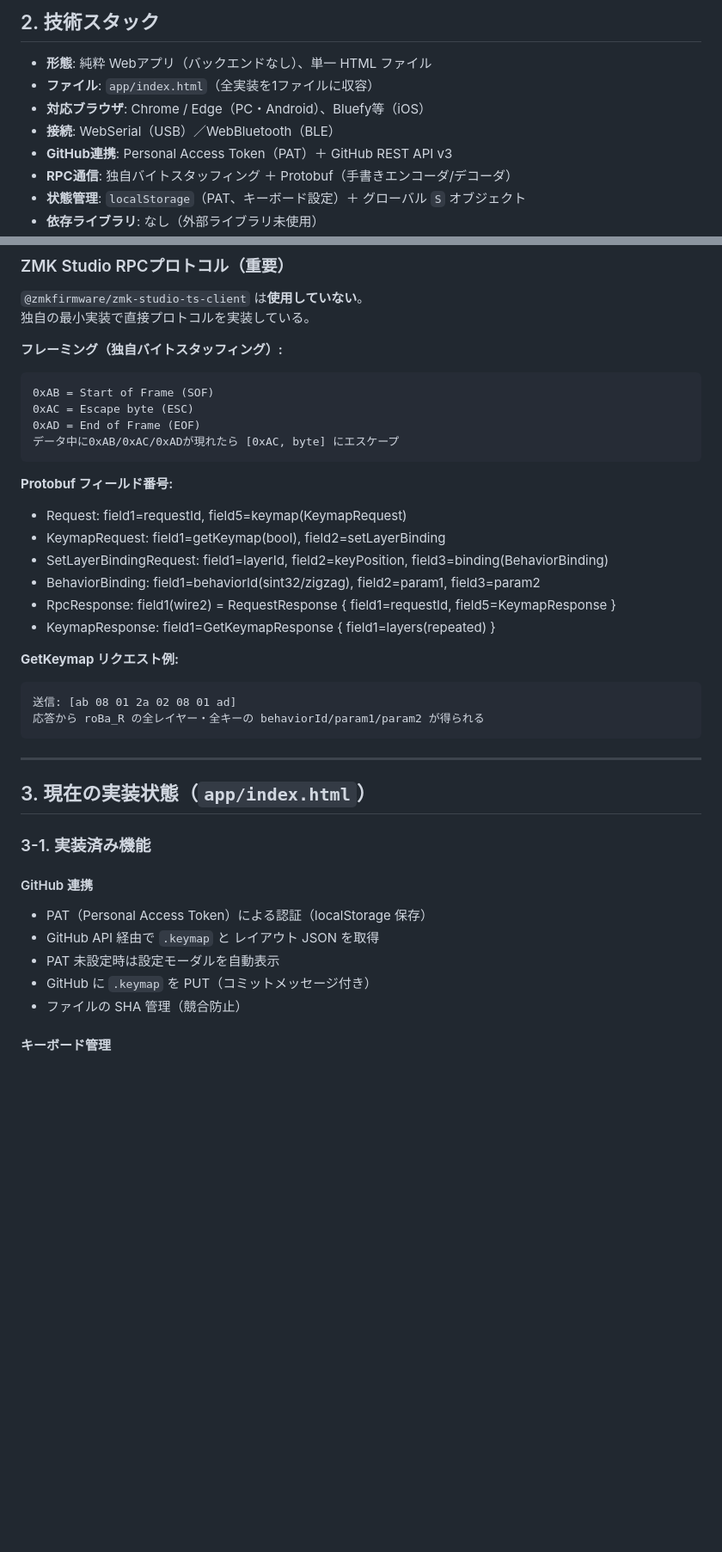
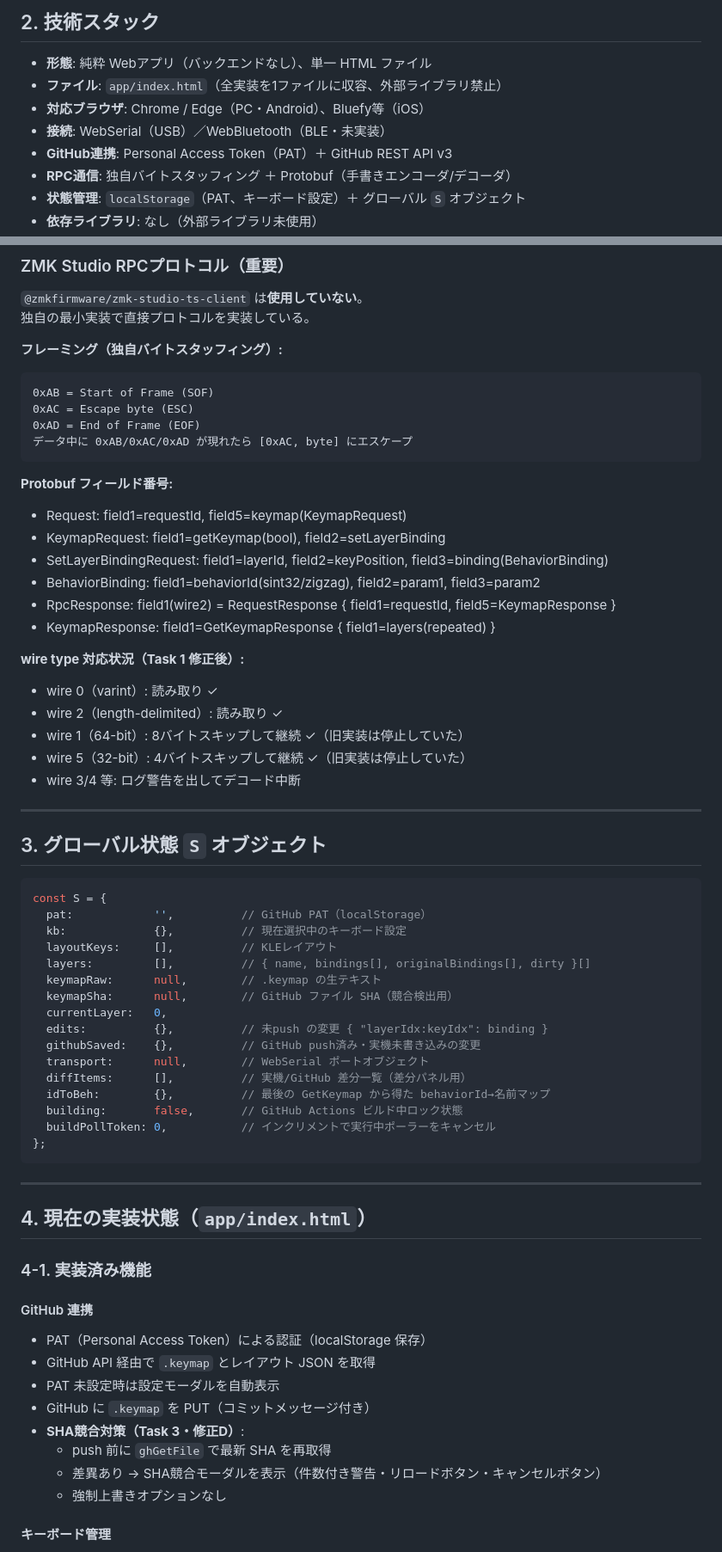
Before and after one commit to Badgio0906/zmk-keymap-sync, a Markdown page: docs/handover.md, 2 parts joined by grey strips. Shown at 86% size. Rendered like a GitHub page; blank space fills up the shorter version.

````diff
--- a/docs/handover.md
+++ b/docs/handover.md
@@ -28,9 +36,9 @@ ZMKファームウェアを使う自作キーボードのキーマップを、We
 ## 2. 技術スタック
 
 - **形態**: 純粋 Webアプリ（バックエンドなし）、単一 HTML ファイル
-- **ファイル**: `app/index.html`（全実装を1ファイルに収容）
+- **ファイル**: `app/index.html`（全実装を1ファイルに収容、外部ライブラリ禁止）
 - **対応ブラウザ**: Chrome / Edge（PC・Android）、Bluefy等（iOS）
-- **接続**: WebSerial（USB）／WebBluetooth（BLE）
+- **接続**: WebSerial（USB）／WebBluetooth（BLE・未実装）
 - **GitHub連携**: Personal Access Token（PAT）＋ GitHub REST API v3
 - **RPC通信**: 独自バイトスタッフィング ＋ Protobuf（手書きエンコーダ/デコーダ）
 - **状態管理**: `localStorage`（PAT、キーボード設定）＋ グローバル `S` オブジェクト
@@ -46,7 +54,7 @@ ZMKファームウェアを使う自作キーボードのキーマップを、We
 0xAB = Start of Frame (SOF)
 0xAC = Escape byte (ESC)
 0xAD = End of Frame (EOF)
-データ中に0xAB/0xAC/0xADが現れたら [0xAC, byte] にエスケープ
+データ中に 0xAB/0xAC/0xAD が現れたら [0xAC, byte] にエスケープ
 ```
 
 **Protobuf フィールド番号:**
@@ -57,24 +65,51 @@ ZMKファームウェアを使う自作キーボードのキーマップを、We
 - RpcResponse: field1(wire2) = RequestResponse { field1=requestId, field5=KeymapResponse }
 - KeymapResponse: field1=GetKeymapResponse { field1=layers(repeated) }
 
-**GetKeymap リクエスト例:**
-```
-送信: [ab 08 01 2a 02 08 01 ad]
-応答から roBa_R の全レイヤー・全キーの behaviorId/param1/param2 が得られる
+**wire type 対応状況（Task 1 修正後）:**
+- wire 0（varint）: 読み取り ✓
+- wire 2（length-delimited）: 読み取り ✓
+- wire 1（64-bit）: 8バイトスキップして継続 ✓（旧実装は停止していた）
+- wire 5（32-bit）: 4バイトスキップして継続 ✓（旧実装は停止していた）
+- wire 3/4 等: ログ警告を出してデコード中断
+
+---
+
+## 3. グローバル状態 `S` オブジェクト
+
+```javascript
+const S = {
+  pat:            '',          // GitHub PAT（localStorage）
+  kb:             {},          // 現在選択中のキーボード設定
+  layoutKeys:     [],          // KLEレイアウト
+  layers:         [],          // { name, bindings[], originalBindings[], dirty }[]
+  keymapRaw:      null,        // .keymap の生テキスト
+  keymapSha:      null,        // GitHub ファイル SHA（競合検出用）
+  currentLayer:   0,
+  edits:          {},          // 未push の変更 { "layerIdx:keyIdx": binding }
+  githubSaved:    {},          // GitHub push済み・実機未書き込みの変更
+  transport:      null,        // WebSerial ポートオブジェクト
+  diffItems:      [],          // 実機/GitHub 差分一覧（差分パネル用）
+  idToBeh:        {},          // 最後の GetKeymap から得た behaviorId→名前マップ
+  building:       false,       // GitHub Actions ビルド中ロック状態
+  buildPollToken: 0,           // インクリメントで実行中ポーラーをキャンセル
+};
 ```
 
 ---
 
-## 3. 現在の実装状態（`app/index.html`）
+## 4. 現在の実装状態（`app/index.html`）
 
-### 3-1. 実装済み機能
+### 4-1. 実装済み機能
 
 #### GitHub 連携
 - PAT（Personal Access Token）による認証（localStorage 保存）
-- GitHub API 経由で `.keymap` と レイアウト JSON を取得
+- GitHub API 経由で `.keymap` とレイアウト JSON を取得
 - PAT 未設定時は設定モーダルを自動表示
 - GitHub に `.keymap` を PUT（コミットメッセージ付き）
-- ファイルの SHA 管理（競合防止）
+- **SHA競合対策（Task 3・修正D）**:
+  - push 前に `ghGetFile` で最新 SHA を再取得
+  - 差異あり → SHA競合モーダルを表示（件数付き警告・リロードボタン・キャンセルボタン）
+  - 強制上書きオプションなし
 
 #### キーボード管理
 - 複数キーボードの切り替え（localStorage に設定を保存）
````
Also changed, not shown: other parts of docs/handover.md (+111 -65 lines).
